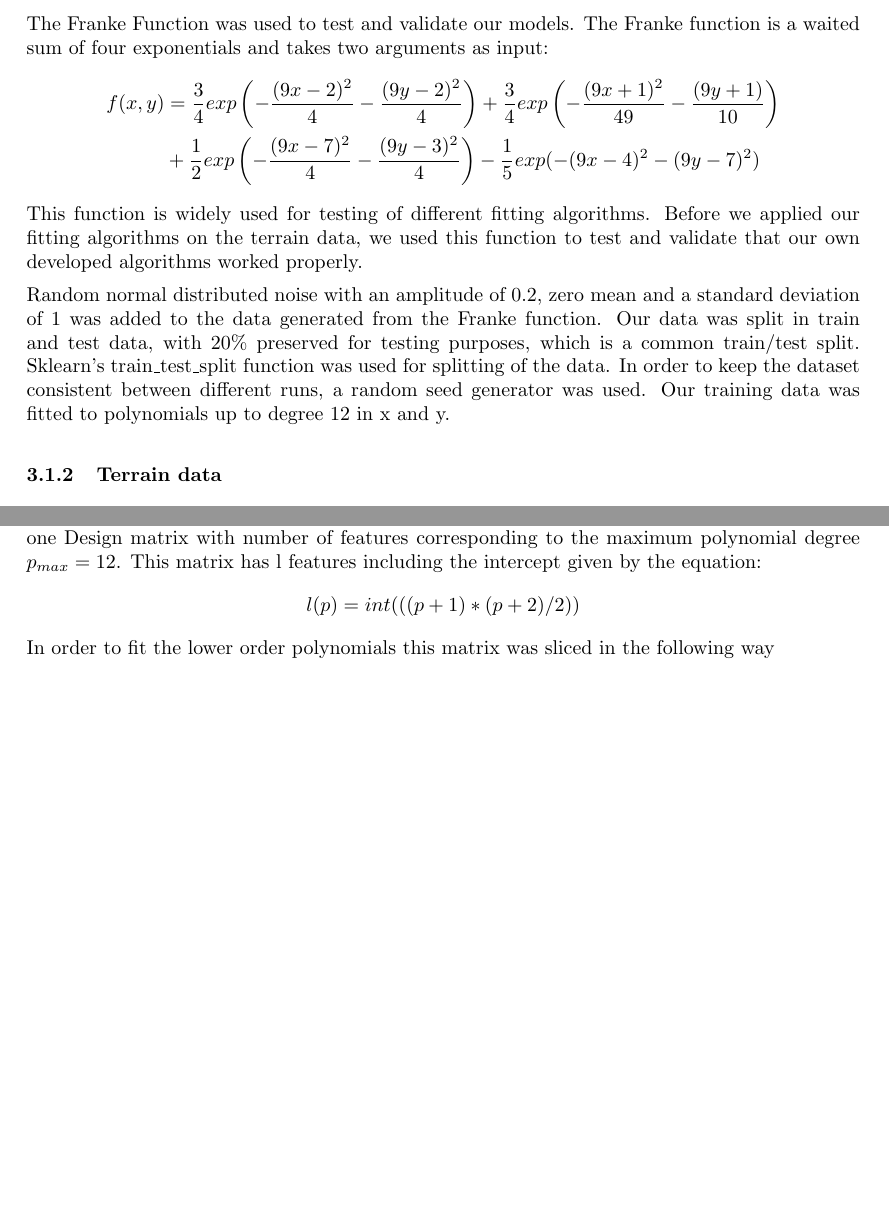
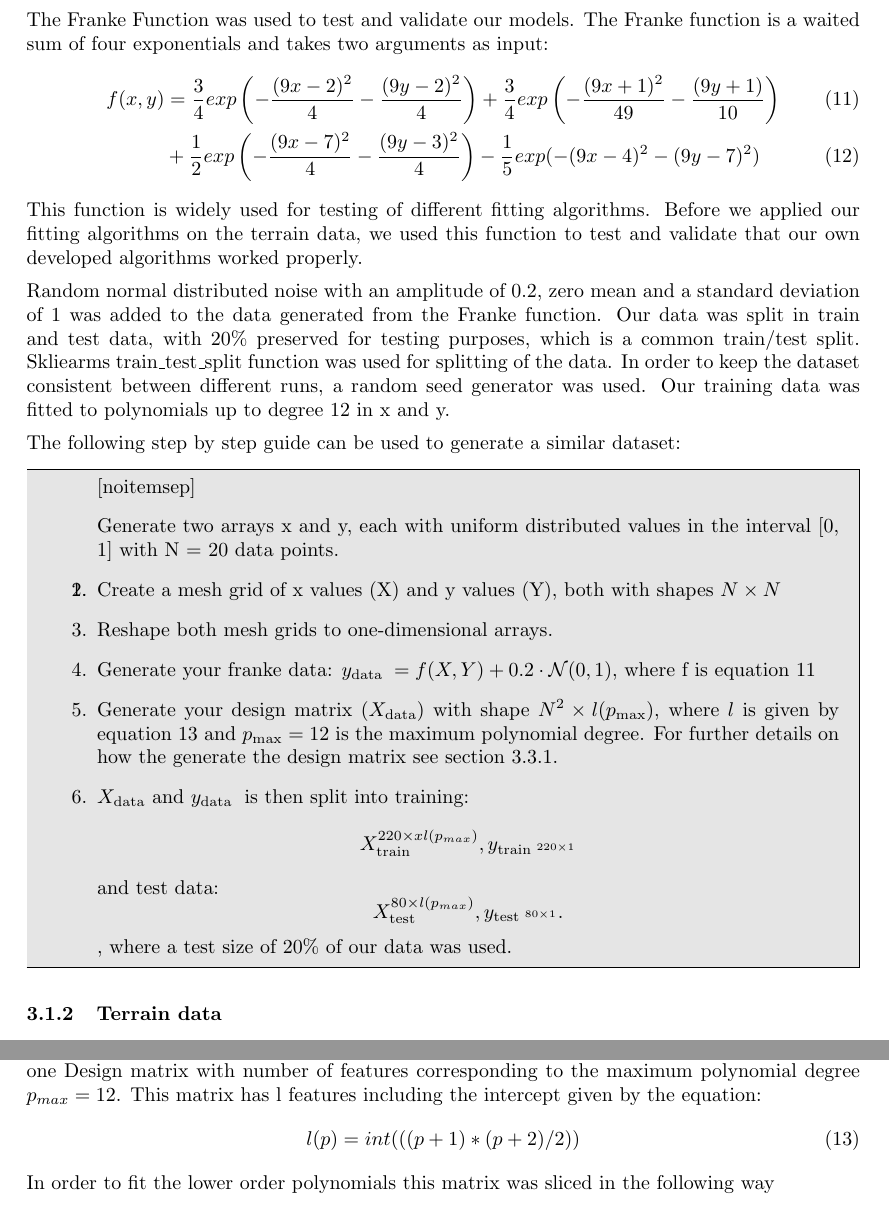
Before and after one commit to tabjone/FYS-STK4155_P1, a LaTeX paper (project1.tex, which reads methods.tex): two parts of pages 8 and 10 of 25 before the commit and two parts of pages 8 and 10 of 26 after it, joined at a grey line, cut so that both start at the same text, the shorter picture padded with empty space. Compiled offline with pdfLaTeX.

Commit message:
Method: Added generate franke data guide.

```diff
--- a/methods.tex
+++ b/methods.tex
@@ -25,13 +25,13 @@ data the mesh grids was reshaped into one dimensional arrays.
 The Franke Function was used to test and validate our models.
 The Franke function is a waited sum of four exponentials and takes two
 arguments as input:
-\begin{align*}
+\begin{align}
     \label{eq:franke_function}
     f(x,y) &= \frac{3}{4}exp\left(-\frac{(9x-2)^2}{4}-\frac{(9y-2)^2}{4} \right)
     + \frac{3}{4}exp\left(-\frac{(9x+1)^2}{49}-\frac{(9y+1)}{10} \right) \\
            &+ \frac{1}{2}exp\left(-\frac{(9x-7)^2}{4}-\frac{(9y-3)^2}{4}
            \right)-\frac{1}{5}exp(-(9x-4)^2-(9y-7)^2)
-\end{align*}
+\end{align}
 This function is widely used for testing of different fitting algorithms.
 Before we applied our fitting algorithms on the terrain data, we used this function
 to test and validate that our own developed algorithms worked properly.
@@ -39,11 +39,40 @@ to test and validate that our own developed algorithms worked properly.
 Random normal distributed noise with an amplitude of 0.2, zero mean and a
 standard deviation of 1 was added to the data generated from the Franke
 function. Our data was split in train and test data, with $20\%$ preserved for
-testing purposes, which is a common train/test split. Sklearn's train\_test\_split function was used for splitting
+testing purposes, which is a common train/test split. Skliearms train\_test\_split function was used for splitting
 of the data. In order to keep the dataset consistent between different runs, a
 random seed generator was used. Our training data was fitted to polynomials up
 to degree 12 in x and y.
 
+The following step by step guide can be used to generate a similar dataset:
+
+
+
+\begin{mdframed}[backgroundcolor=black!10]
+\begin{enumerate}[noitemsep]
+\item Generate two arrays x and y, each with uniform distributed values in the
+interval [0, 1] with N = 20 data points.
+\item Create a mesh grid of x values (X) and y values (Y), both with shapes $N
+\times N$
+\item Reshape both mesh grids to one-dimensional arrays.
+\item Generate your franke data: $y_{\text{data }} = f(X, Y) + 0.2 \cdot
+\mathcal{N}(0,1)$, where f is equation \ref{eq:franke_function}
+\item Generate your design matrix ($X_{\text{data}} $) with shape $N^2 \times l(p_{\text{max}} )$,
+where $l$ is given by equation \ref{eq:l_features} and $p_{\text{max}} = 12 $
+is the maximum polynomial degree. For further details on how the generate the
+design matrix see section \ref{sec:design_matrix}.
+\item $X_{\text{data}}$ and $y_{\text{data }} $ is then split into training:
+\begin{equation*}
+    X_{\text{train }}^{220 \times x l(p_{max} )}, y_{\text{train }^{220\times 1}}
+\end{equation*}
+and test data:
+\begin{equation*}
+    X_{\text{test }}^{80\times l(p_{max} )},  y_{\text{test }^{80\times1}}.
+\end{equation*},
+where a test size of 20\% of our data was used.
+\end{enumerate}
+
+\end{mdframed}
 
 
 \subsubsection{Terrain data}
@@ -149,9 +178,10 @@ In order to reduce the number of computations, we generated one Design matrix
 with number of features corresponding to the maximum polynomial degree $p_{max}
 = 12$. This matrix has l features including the intercept given by the
 equation:
-\begin{equation*}
+\begin{equation}
+        \label{eq:l_features}
         l(p) = int(((p+1)*(p+2)/2))
-\end{equation*}
+\end{equation}
 In order to fit the lower order polynomials this matrix was sliced in the
 following way
 \begin{equation*}
```
Also changed, not shown: methods.tex (2 more changed lines).
